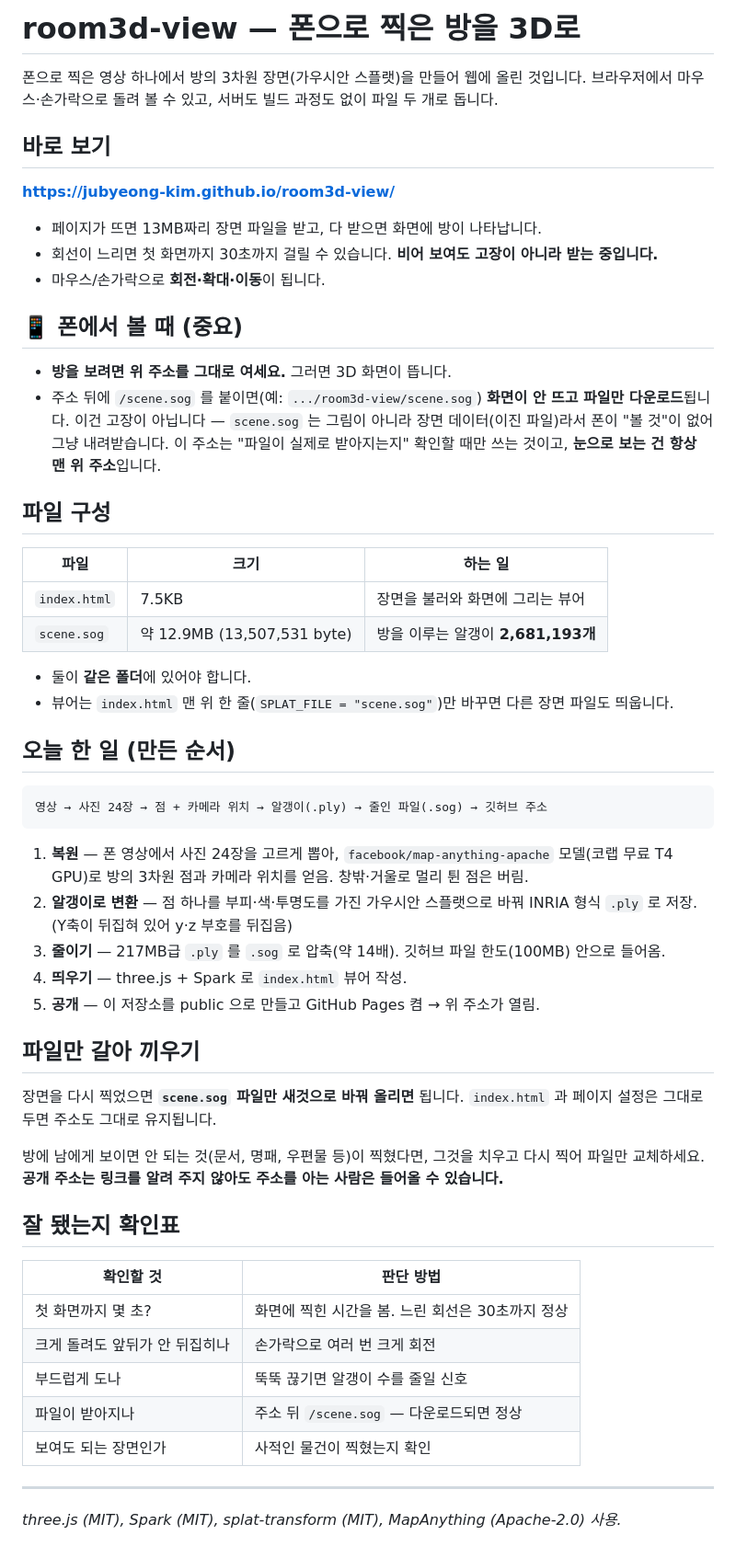
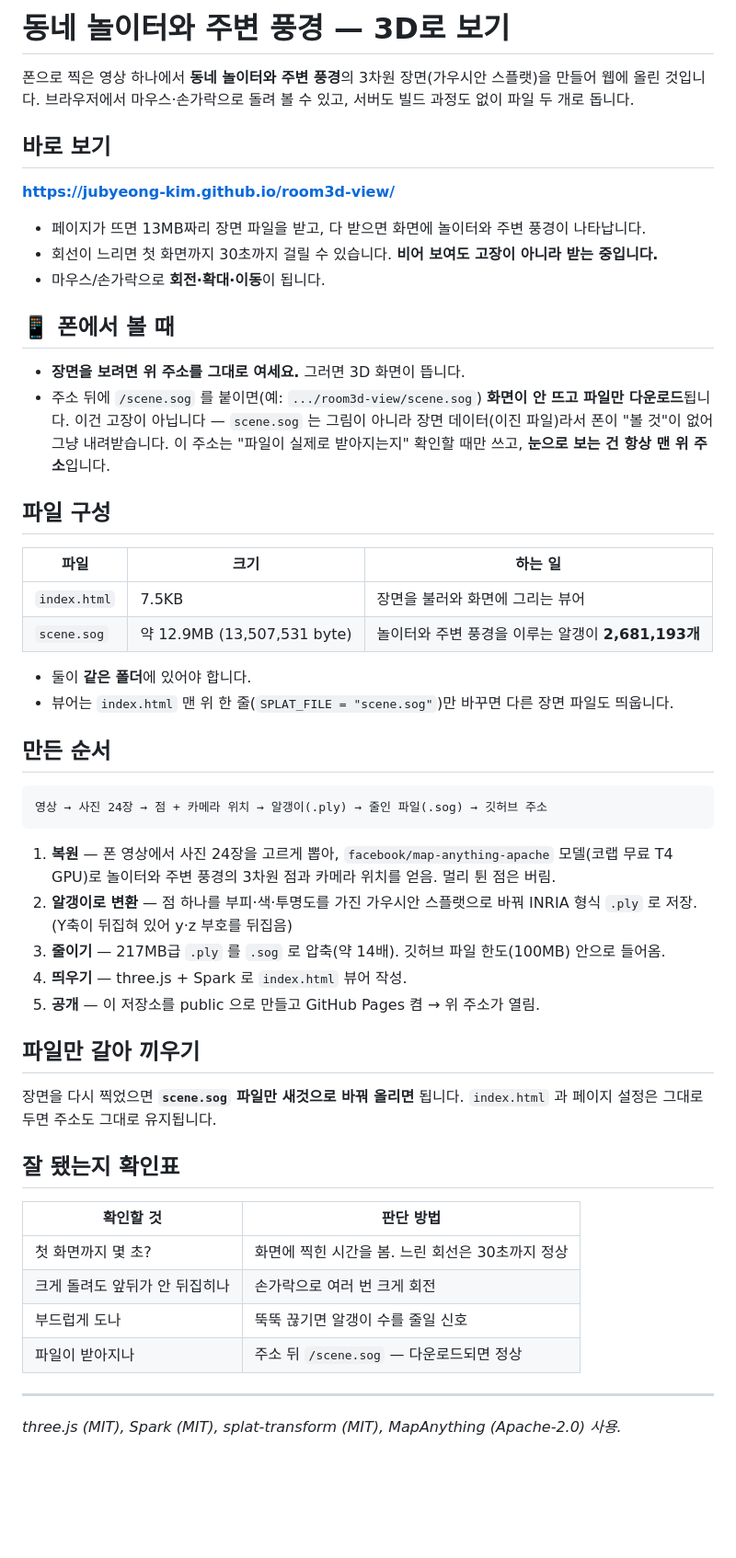
Before and after one commit to jubyeong-kim/room3d-view, a Markdown page: README.md, the part around the change. Shown at 92% size. Drawn GitHub-style; blank space fills up the shorter version.

Commit message:
README: 장소를 '동네 놀이터와 주변 풍경'으로 정정
Co-Authored-By: Claude Opus 4.8 <noreply@anthropic.com>

````diff
--- a/README.md
+++ b/README.md
@@ -1,40 +1,40 @@
-# room3d-view — 폰으로 찍은 방을 3D로
+# 동네 놀이터와 주변 풍경 — 3D로 보기
 
-폰으로 찍은 영상 하나에서 방의 3차원 장면(가우시안 스플랫)을 만들어 웹에 올린 것입니다.
+폰으로 찍은 영상 하나에서 **동네 놀이터와 주변 풍경**의 3차원 장면(가우시안 스플랫)을 만들어 웹에 올린 것입니다.
 브라우저에서 마우스·손가락으로 돌려 볼 수 있고, 서버도 빌드 과정도 없이 파일 두 개로 돕니다.
 
 ## 바로 보기
 
 **https://jubyeong-kim.github.io/room3d-view/**
 
-- 페이지가 뜨면 13MB짜리 장면 파일을 받고, 다 받으면 화면에 방이 나타납니다.
+- 페이지가 뜨면 13MB짜리 장면 파일을 받고, 다 받으면 화면에 놀이터와 주변 풍경이 나타납니다.
 - 회선이 느리면 첫 화면까지 30초까지 걸릴 수 있습니다. **비어 보여도 고장이 아니라 받는 중입니다.**
 - 마우스/손가락으로 **회전·확대·이동**이 됩니다.
 
-## 📱 폰에서 볼 때 (중요)
+## 📱 폰에서 볼 때
 
-- **방을 보려면 위 주소를 그대로 여세요.** 그러면 3D 화면이 뜹니다.
+- **장면을 보려면 위 주소를 그대로 여세요.** 그러면 3D 화면이 뜹니다.
 - 주소 뒤에 `/scene.sog` 를 붙이면(예: `.../room3d-view/scene.sog`) **화면이 안 뜨고 파일만 다운로드**됩니다.
   이건 고장이 아닙니다 — `scene.sog` 는 그림이 아니라 장면 데이터(이진 파일)라서 폰이 "볼 것"이 없어 그냥 내려받습니다.
-  이 주소는 "파일이 실제로 받아지는지" 확인할 때만 쓰는 것이고, **눈으로 보는 건 항상 맨 위 주소**입니다.
+  이 주소는 "파일이 실제로 받아지는지" 확인할 때만 쓰고, **눈으로 보는 건 항상 맨 위 주소**입니다.
 
 ## 파일 구성
 
 | 파일 | 크기 | 하는 일 |
 |---|---|---|
 | `index.html` | 7.5KB | 장면을 불러와 화면에 그리는 뷰어 |
-| `scene.sog` | 약 12.9MB (13,507,531 byte) | 방을 이루는 알갱이 **2,681,193개** |
+| `scene.sog` | 약 12.9MB (13,507,531 byte) | 놀이터와 주변 풍경을 이루는 알갱이 **2,681,193개** |
 
 - 둘이 **같은 폴더**에 있어야 합니다.
 - 뷰어는 `index.html` 맨 위 한 줄(`SPLAT_FILE = "scene.sog"`)만 바꾸면 다른 장면 파일도 띄웁니다.
 
-## 오늘 한 일 (만든 순서)
+## 만든 순서
 
 ```
 영상 → 사진 24장 → 점 + 카메라 위치 → 알갱이(.ply) → 줄인 파일(.sog) → 깃허브 주소
 ```
 
-1. **복원** — 폰 영상에서 사진 24장을 고르게 뽑아, `facebook/map-anything-apache` 모델(코랩 무료 T4 GPU)로 방의 3차원 점과 카메라 위치를 얻음. 창밖·거울로 멀리 튄 점은 버림.
+1. **복원** — 폰 영상에서 사진 24장을 고르게 뽑아, `facebook/map-anything-apache` 모델(코랩 무료 T4 GPU)로 놀이터와 주변 풍경의 3차원 점과 카메라 위치를 얻음. 멀리 튄 점은 버림.
 2. **알갱이로 변환** — 점 하나를 부피·색·투명도를 가진 가우시안 스플랫으로 바꿔 INRIA 형식 `.ply` 로 저장. (Y축이 뒤집혀 있어 y·z 부호를 뒤집음)
 3. **줄이기** — 217MB급 `.ply` 를 `.sog` 로 압축(약 14배). 깃허브 파일 한도(100MB) 안으로 들어옴.
 4. **띄우기** — three.js + Spark 로 `index.html` 뷰어 작성.
@@ -45,9 +45,6 @@
 장면을 다시 찍었으면 **`scene.sog` 파일만 새것으로 바꿔 올리면** 됩니다.
 `index.html` 과 페이지 설정은 그대로 두면 주소도 그대로 유지됩니다.
 
-방에 남에게 보이면 안 되는 것(문서, 명패, 우편물 등)이 찍혔다면, 그것을 치우고 다시 찍어 파일만 교체하세요.
-**공개 주소는 링크를 알려 주지 않아도 주소를 아는 사람은 들어올 수 있습니다.**
-
 ## 잘 됐는지 확인표
 
 | 확인할 것 | 판단 방법 |
@@ -56,7 +53,6 @@
 | 크게 돌려도 앞뒤가 안 뒤집히나 | 손가락으로 여러 번 크게 회전 |
 | 부드럽게 도나 | 뚝뚝 끊기면 알갱이 수를 줄일 신호 |
 | 파일이 받아지나 | 주소 뒤 `/scene.sog` — 다운로드되면 정상 |
-| 보여도 되는 장면인가 | 사적인 물건이 찍혔는지 확인 |
 
 ---
 
````
